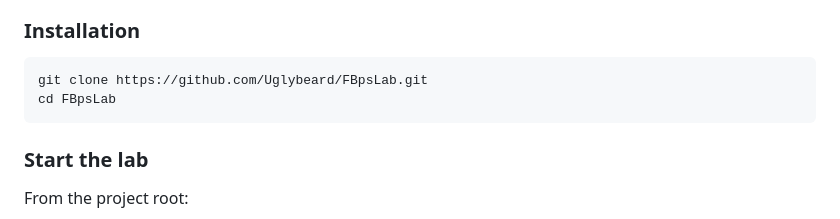
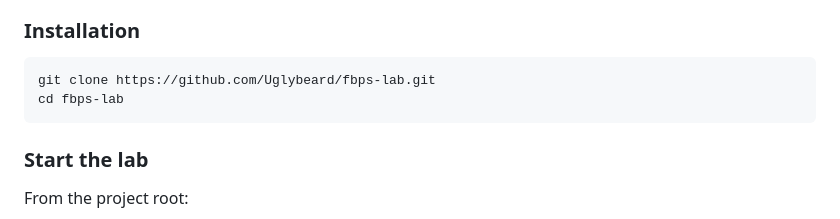
Before and after one commit to Uglybeard/FBps-lab, a Markdown page: README.md, the part around one of its changes. Rendered like a GitHub page.

````diff
--- a/README.md
+++ b/README.md
@@ -52,8 +52,8 @@ Backend endpoints return clear responses indicating whether the request was stop
 ### Installation
 
 ```bash
-git clone https://github.com/Uglybeard/FBpsLab.git
-cd FBpsLab
+git clone https://github.com/Uglybeard/fbps-lab.git
+cd fbps-lab
 ```
 
 ### Start the lab
````
Also changed, not shown: other parts of README.md (+1 -1 lines).
